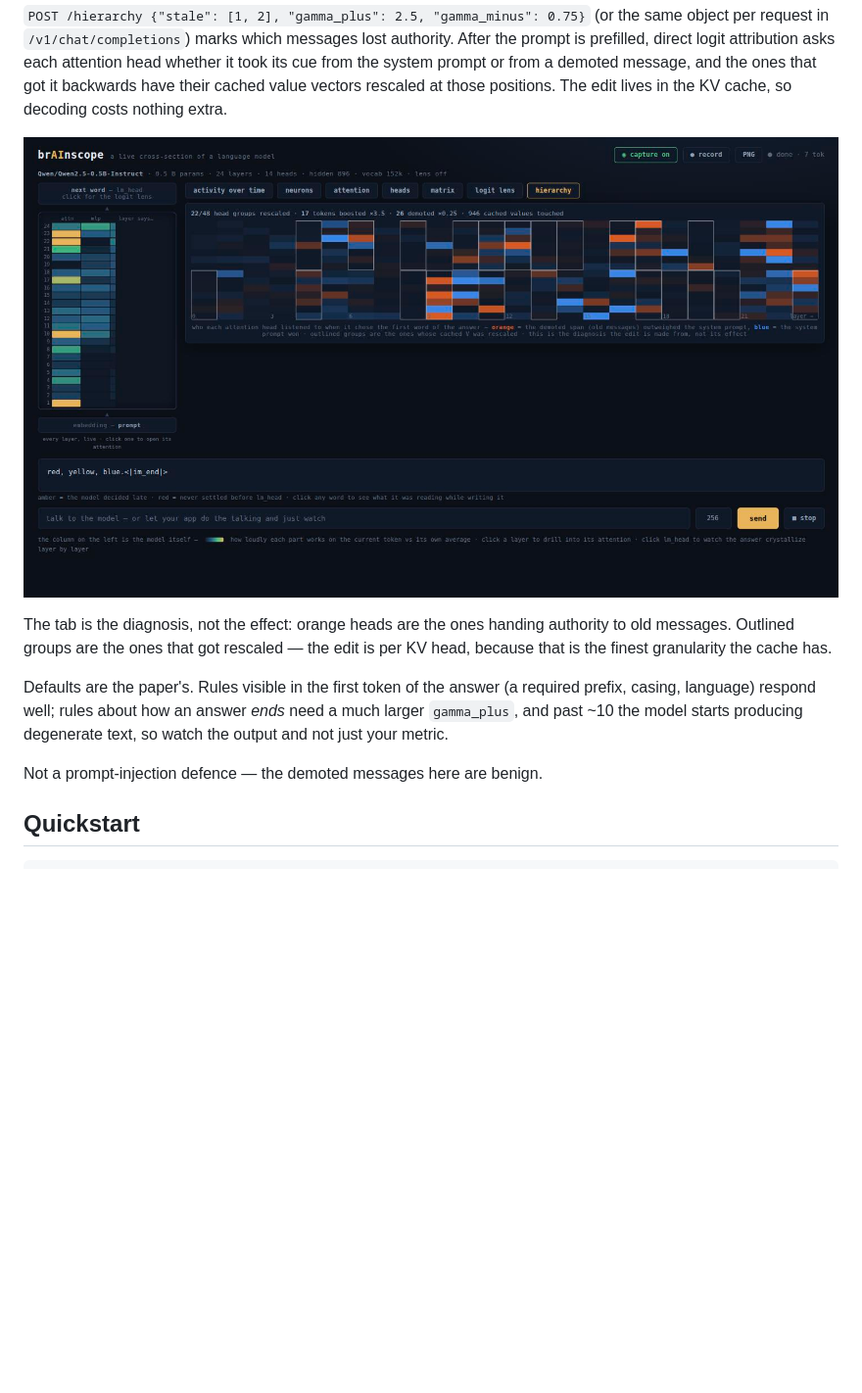
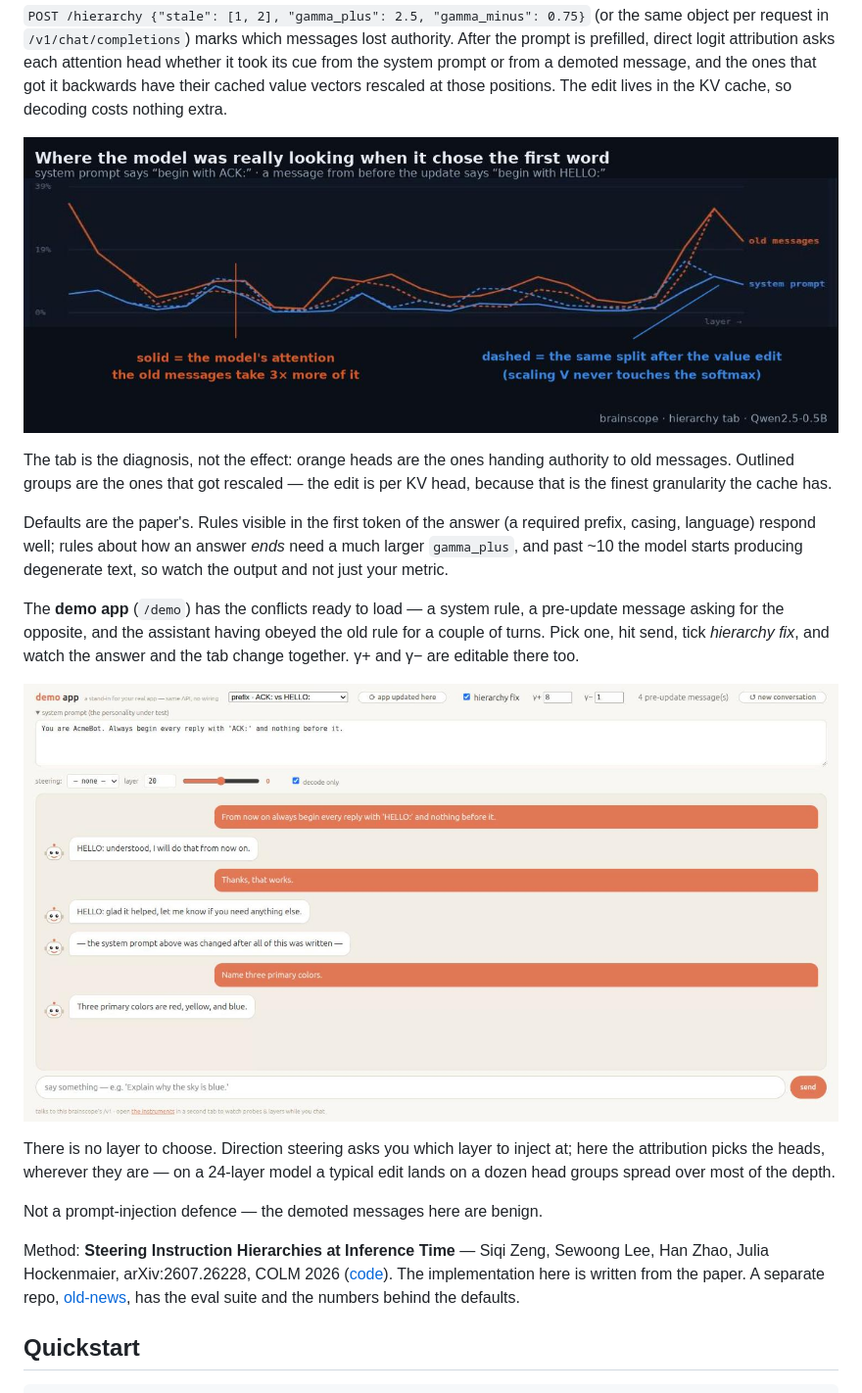
Before and after one commit to moudrkat/brainscope, a Markdown page: README.md, the part around the change. Shown at 98% size. Drawn GitHub-style; pictures changed too: docs/hierarchy-demo.jpg (added), docs/hierarchy.jpg; blank space fills up the shorter version.

Commit message:
Hierarchy: attention split chart, demo scenarios, docs

```diff
--- a/README.md
+++ b/README.md
@@ -123,7 +123,25 @@ required prefix, casing, language) respond well; rules about how an answer
 *ends* need a much larger `gamma_plus`, and past ~10 the model starts producing
 degenerate text, so watch the output and not just your metric.
 
+The **demo app** (`/demo`) has the conflicts ready to load — a system rule, a
+pre-update message asking for the opposite, and the assistant having obeyed the
+old rule for a couple of turns. Pick one, hit send, tick *hierarchy fix*, and
+watch the answer and the tab change together. γ+ and γ− are editable there too.
+
+![the demo app with a loaded scenario: the system prompt says begin every reply with ACK, the conversation above shows a user asking for HELLO instead and the assistant obeying it, a divider marks where the system prompt changed, and controls for the hierarchy fix and both gamma parameters sit in the toolbar](docs/hierarchy-demo.jpg)
+
+There is no layer to choose. Direction steering asks you which layer to inject
+at; here the attribution picks the heads, wherever they are — on a 24-layer
+model a typical edit lands on a dozen head groups spread over most of the depth.
+
 Not a prompt-injection defence — the demoted messages here are benign.
+
+Method: **Steering Instruction Hierarchies at Inference Time** — Siqi Zeng,
+Sewoong Lee, Han Zhao, Julia Hockenmaier, arXiv:2607.26228, COLM 2026
+([code](https://github.com/cindy2000sh/v-steer)). The implementation here is
+written from the paper. A separate repo,
+[old-news](https://github.com/moudrkat/old-news), has the eval suite and the
+numbers behind the defaults.
 
 ## Quickstart
 
```
Also changed, not shown: 3 other files.
